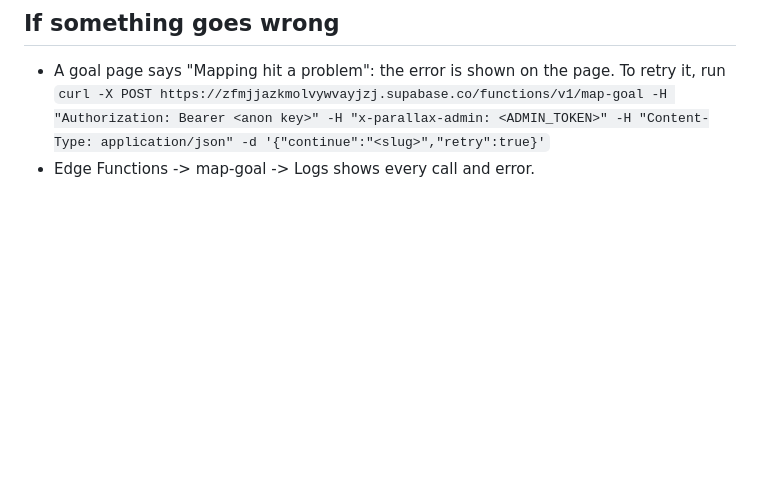
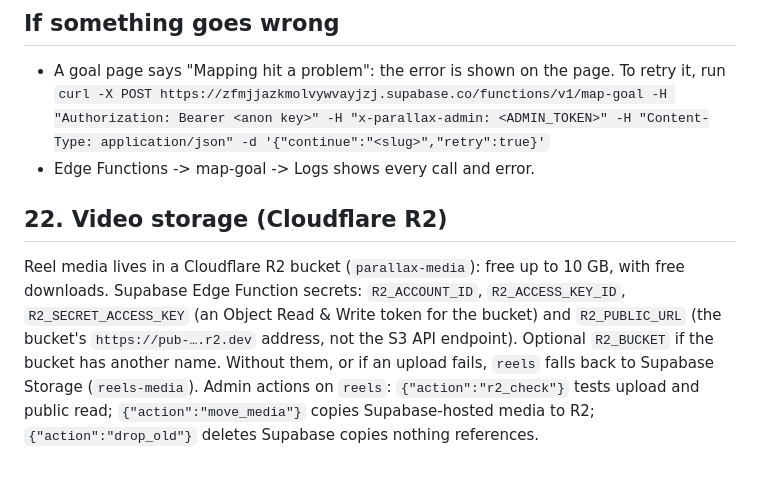
Before and after one commit to adayaris19-spec/parallax, a Markdown page: setup/README-feed.md, the part around the change. Rendered like a GitHub page; blank space fills up the shorter version.

Commit message:
Document R2 video storage
Co-Authored-By: Claude Opus 5.5 <noreply@anthropic.com>
Claude-Session: https://claude.ai/code/session_01NWaYGsX8xkcTiwACgsLAUj

```diff
--- a/setup/README-feed.md
+++ b/setup/README-feed.md
@@ -336,3 +336,14 @@ Rough figures on `claude-opus-5-5`, to check against your real bill in the first
 - A goal page says "Mapping hit a problem": the error is shown on the page. To retry it, run
   `curl -X POST https://zfmjjazkmolvywvayjzj.supabase.co/functions/v1/map-goal -H "Authorization: Bearer <anon key>" -H "x-parallax-admin: <ADMIN_TOKEN>" -H "Content-Type: application/json" -d '{"continue":"<slug>","retry":true}'`
 - Edge Functions -> map-goal -> Logs shows every call and error.
+
+## 22. Video storage (Cloudflare R2)
+
+Reel media lives in a Cloudflare R2 bucket (`parallax-media`): free up to 10 GB, with free downloads.
+Supabase Edge Function secrets: `R2_ACCOUNT_ID`, `R2_ACCESS_KEY_ID`, `R2_SECRET_ACCESS_KEY`
+(an Object Read & Write token for the bucket) and `R2_PUBLIC_URL` (the bucket's `https://pub-….r2.dev`
+address, not the S3 API endpoint). Optional `R2_BUCKET` if the bucket has another name.
+Without them, or if an upload fails, `reels` falls back to Supabase Storage (`reels-media`).
+Admin actions on `reels`: `{"action":"r2_check"}` tests upload and public read;
+`{"action":"move_media"}` copies Supabase-hosted media to R2; `{"action":"drop_old"}` deletes
+Supabase copies nothing references.
```
